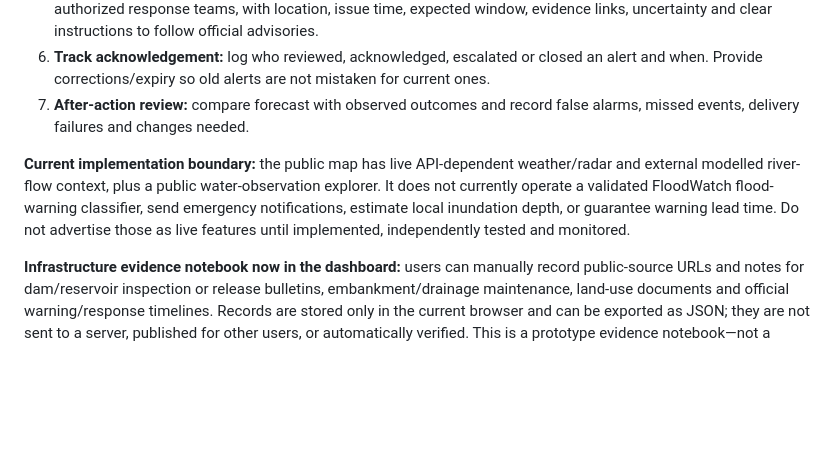
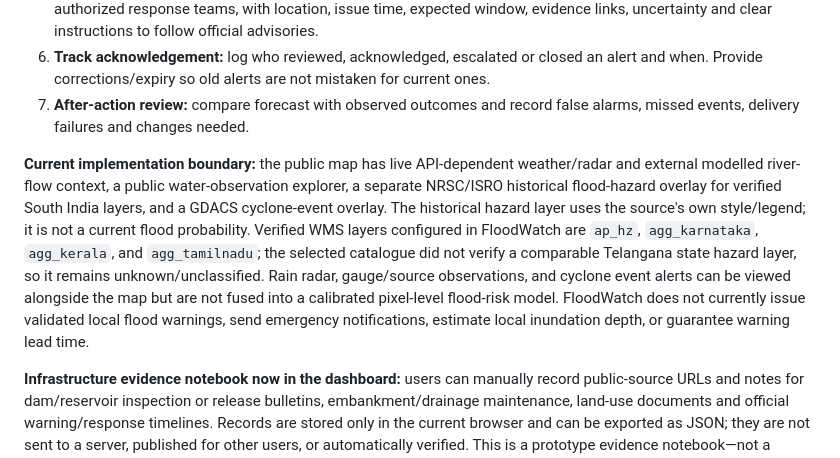
Before and after one commit to PantheonDeified/FloodWatch-South-India, a Markdown page: docs/EARLY_WARNING_AND_ACCOUNTABILITY.md, the part around the change. GitHub-like rendering; blank space fills up the shorter version.

Commit message:
Clarify risk-map evidence and unclassified-region safeguards

```diff
--- a/docs/EARLY_WARNING_AND_ACCOUNTABILITY.md
+++ b/docs/EARLY_WARNING_AND_ACCOUNTABILITY.md
@@ -23,7 +23,7 @@ FloodWatch can be used as an **early-awareness layer**, not as an autonomous eva
 6. **Track acknowledgement:** log who reviewed, acknowledged, escalated or closed an alert and when. Provide corrections/expiry so old alerts are not mistaken for current ones.
 7. **After-action review:** compare forecast with observed outcomes and record false alarms, missed events, delivery failures and changes needed.
 
-**Current implementation boundary:** the public map has live API-dependent weather/radar and external modelled river-flow context, plus a public water-observation explorer. It does not currently operate a validated FloodWatch flood-warning classifier, send emergency notifications, estimate local inundation depth, or guarantee warning lead time. Do not advertise those as live features until implemented, independently tested and monitored.
+**Current implementation boundary:** the public map has live API-dependent weather/radar and external modelled river-flow context, a public water-observation explorer, a separate NRSC/ISRO historical flood-hazard overlay for verified South India layers, and a GDACS cyclone-event overlay. The historical hazard layer uses the source's own style/legend; it is not a current flood probability. Verified WMS layers configured in FloodWatch are `ap_hz`, `agg_karnataka`, `agg_kerala`, and `agg_tamilnadu`; the selected catalogue did not verify a comparable Telangana state hazard layer, so it remains unknown/unclassified. Rain radar, gauge/source observations, and cyclone event alerts can be viewed alongside the map but are not fused into a calibrated pixel-level flood-risk model. FloodWatch does not currently issue validated local flood warnings, send emergency notifications, estimate local inundation depth, or guarantee warning lead time.
 
 **Infrastructure evidence notebook now in the dashboard:** users can manually record public-source URLs and notes for dam/reservoir inspection or release bulletins, embankment/drainage maintenance, land-use documents and official warning/response timelines. Records are stored only in the current browser and can be exported as JSON; they are not sent to a server, published for other users, or automatically verified. This is a prototype evidence notebook—not a shared official register and not a structural-safety assessment.
 
```
